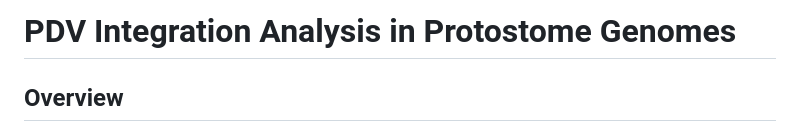
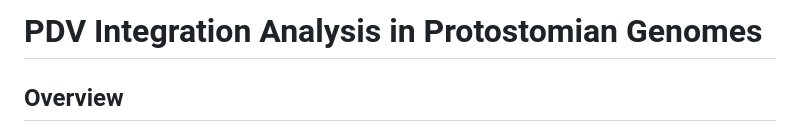
Before and after one commit to InesMatrougui/Find_Polydnavirus_Integration, a Markdown page: README.md, the part around the change. Drawn GitHub-style.

```diff
--- a/README.md
+++ b/README.md
@@ -1,4 +1,4 @@
-# PDV Integration Analysis in Protostome Genomes
+# PDV Integration Analysis in Protostomian Genomes
 
 ## Overview
 
```
